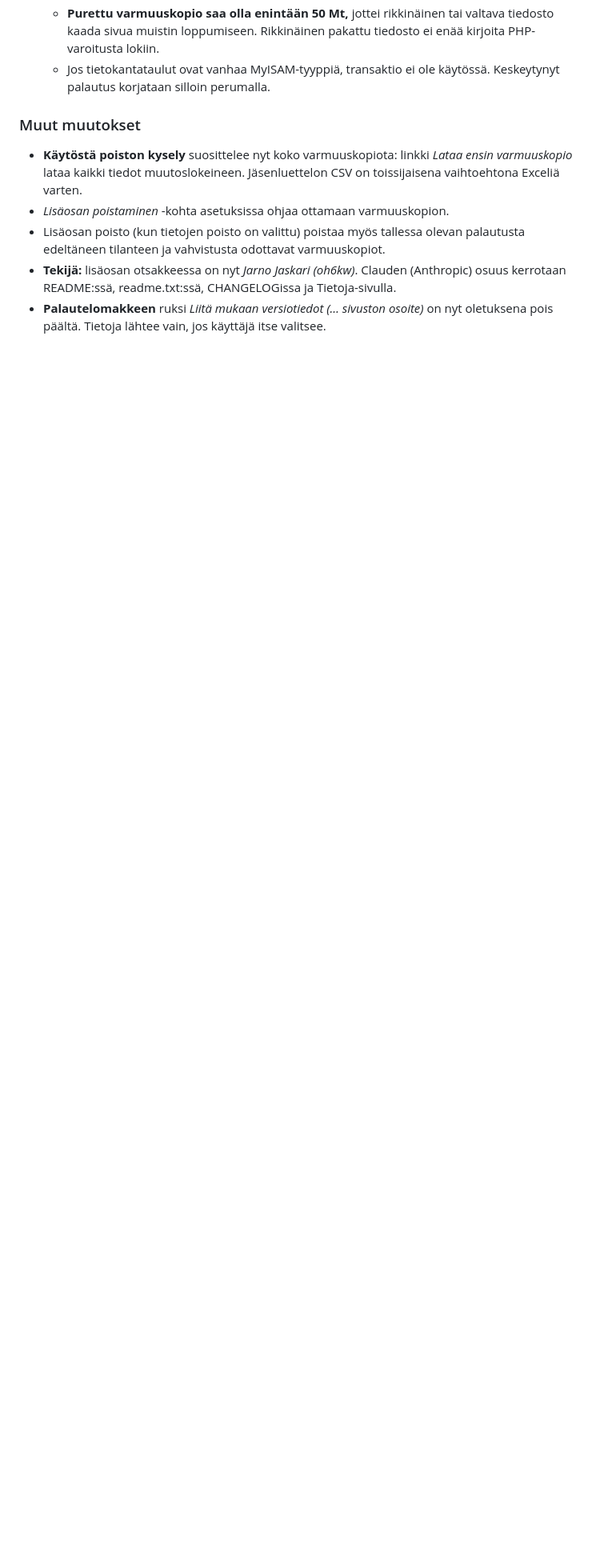
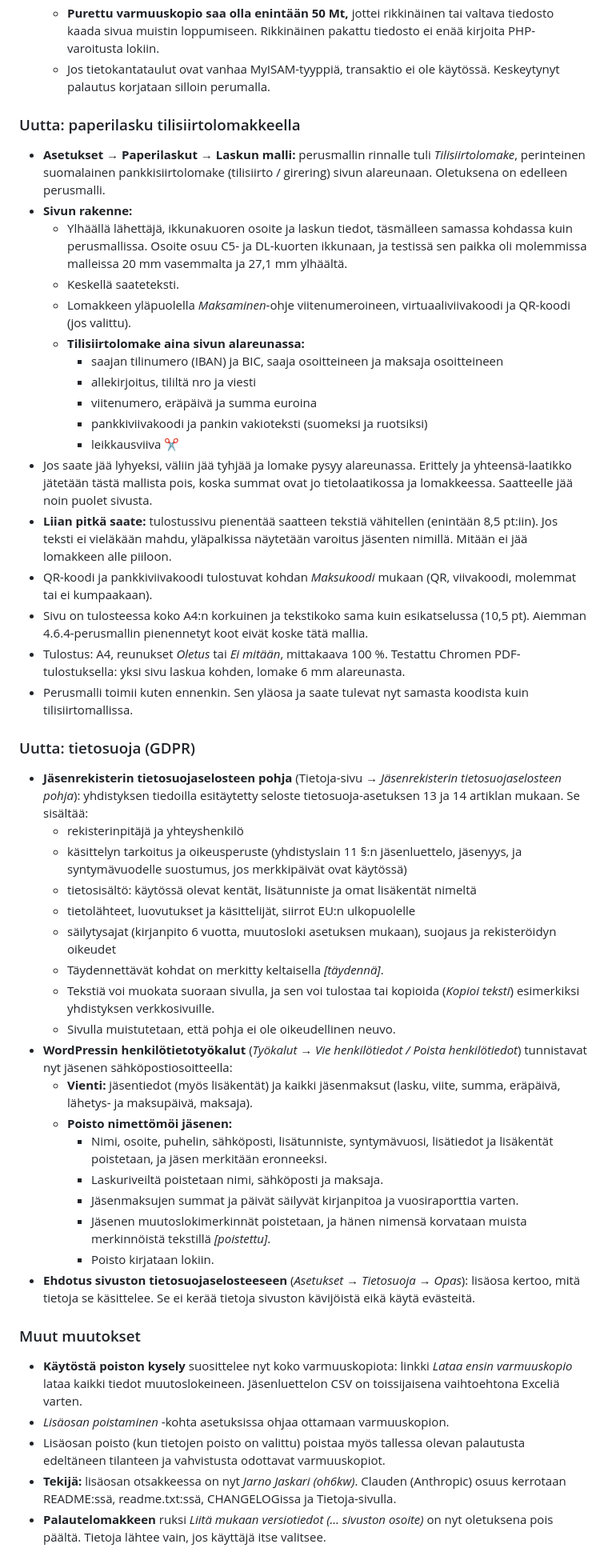
Before and after one commit to oh6kw/WP-Jasenrekisteri, a Markdown page: CHANGELOG.md, the part around the change. Shown at 80% size. Drawn GitHub-style; blank space fills up the shorter version.

```diff
--- a/CHANGELOG.md
+++ b/CHANGELOG.md
@@ -34,6 +34,45 @@ Tekijä: Jarno Jaskari (oh6kw). Versiosta 3.0 alkaen lisäosaa on kehitetty yhde
   - **Vahvistussivu kertoo,** jos aiemman palautuksen peruttava tilanne korvautuu uudella (tallessa on aina vain yksi).
   - **Purettu varmuuskopio saa olla enintään 50 Mt,** jottei rikkinäinen tai valtava tiedosto kaada sivua muistin loppumiseen. Rikkinäinen pakattu tiedosto ei enää kirjoita PHP-varoitusta lokiin.
   - Jos tietokantataulut ovat vanhaa MyISAM-tyyppiä, transaktio ei ole käytössä. Keskeytynyt palautus korjataan silloin perumalla.
+
+### Uutta: paperilasku tilisiirtolomakkeella
+- **Asetukset → Paperilaskut → Laskun malli:** perusmallin rinnalle tuli *Tilisiirtolomake*, perinteinen suomalainen pankkisiirtolomake (tilisiirto / girering) sivun alareunaan. Oletuksena on edelleen perusmalli.
+- **Sivun rakenne:**
+  - Ylhäällä lähettäjä, ikkunakuoren osoite ja laskun tiedot, täsmälleen samassa kohdassa kuin perusmallissa. Osoite osuu C5- ja DL-kuorten ikkunaan, ja testissä sen paikka oli molemmissa malleissa 20 mm vasemmalta ja 27,1 mm ylhäältä.
+  - Keskellä saateteksti.
+  - Lomakkeen yläpuolella *Maksaminen*-ohje viitenumeroineen, virtuaaliviivakoodi ja QR-koodi (jos valittu).
+  - **Tilisiirtolomake aina sivun alareunassa:**
+    - saajan tilinumero (IBAN) ja BIC, saaja osoitteineen ja maksaja osoitteineen
+    - allekirjoitus, tililtä nro ja viesti
+    - viitenumero, eräpäivä ja summa euroina
+    - pankkiviivakoodi ja pankin vakioteksti (suomeksi ja ruotsiksi)
+    - leikkausviiva ✂
+- Jos saate jää lyhyeksi, väliin jää tyhjää ja lomake pysyy alareunassa. Erittely ja yhteensä-laatikko jätetään tästä mallista pois, koska summat ovat jo tietolaatikossa ja lomakkeessa. Saatteelle jää noin puolet sivusta.
+- **Liian pitkä saate:** tulostussivu pienentää saatteen tekstiä vähitellen (enintään 8,5 pt:iin). Jos teksti ei vieläkään mahdu, yläpalkissa näytetään varoitus jäsenten nimillä. Mitään ei jää lomakkeen alle piiloon.
+- QR-koodi ja pankkiviivakoodi tulostuvat kohdan *Maksukoodi* mukaan (QR, viivakoodi, molemmat tai ei kumpaakaan).
+- Sivu on tulosteessa koko A4:n korkuinen ja tekstikoko sama kuin esikatselussa (10,5 pt). Aiemman 4.6.4-perusmallin pienennetyt koot eivät koske tätä mallia.
+- Tulostus: A4, reunukset *Oletus* tai *Ei mitään*, mittakaava 100 %. Testattu Chromen PDF-tulostuksella: yksi sivu laskua kohden, lomake 6 mm alareunasta.
+- Perusmalli toimii kuten ennenkin. Sen yläosa ja saate tulevat nyt samasta koodista kuin tilisiirtomallissa.
+
+### Uutta: tietosuoja (GDPR)
+- **Jäsenrekisterin tietosuojaselosteen pohja** (Tietoja-sivu → *Jäsenrekisterin tietosuojaselosteen pohja*): yhdistyksen tiedoilla esitäytetty seloste tietosuoja-asetuksen 13 ja 14 artiklan mukaan. Se sisältää:
+  - rekisterinpitäjä ja yhteyshenkilö
+  - käsittelyn tarkoitus ja oikeusperuste (yhdistyslain 11 §:n jäsenluettelo, jäsenyys, ja syntymävuodelle suostumus, jos merkkipäivät ovat käytössä)
+  - tietosisältö: käytössä olevat kentät, lisätunniste ja omat lisäkentät nimeltä
+  - tietolähteet, luovutukset ja käsittelijät, siirrot EU:n ulkopuolelle
+  - säilytysajat (kirjanpito 6 vuotta, muutosloki asetuksen mukaan), suojaus ja rekisteröidyn oikeudet
+  - Täydennettävät kohdat on merkitty keltaisella *[täydennä]*.
+  - Tekstiä voi muokata suoraan sivulla, ja sen voi tulostaa tai kopioida (*Kopioi teksti*) esimerkiksi yhdistyksen verkkosivuille.
+  - Sivulla muistutetaan, että pohja ei ole oikeudellinen neuvo.
+- **WordPressin henkilötietotyökalut** (*Työkalut → Vie henkilötiedot / Poista henkilötiedot*) tunnistavat nyt jäsenen sähköpostiosoitteella:
+  - **Vienti:** jäsentiedot (myös lisäkentät) ja kaikki jäsenmaksut (lasku, viite, summa, eräpäivä, lähetys- ja maksupäivä, maksaja).
+  - **Poisto nimettömöi jäsenen:**
+    - Nimi, osoite, puhelin, sähköposti, lisätunniste, syntymävuosi, lisätiedot ja lisäkentät poistetaan, ja jäsen merkitään eronneeksi.
+    - Laskuriveiltä poistetaan nimi, sähköposti ja maksaja.
+    - Jäsenmaksujen summat ja päivät säilyvät kirjanpitoa ja vuosiraporttia varten.
+    - Jäsenen muutoslokimerkinnät poistetaan, ja hänen nimensä korvataan muista merkinnöistä tekstillä *[poistettu]*.
+    - Poisto kirjataan lokiin.
+- **Ehdotus sivuston tietosuojaselosteeseen** (*Asetukset → Tietosuoja → Opas*): lisäosa kertoo, mitä tietoja se käsittelee. Se ei kerää tietoja sivuston kävijöistä eikä käytä evästeitä.
 
 ### Muut muutokset
 - **Käytöstä poiston kysely** suosittelee nyt koko varmuuskopiota: linkki *Lataa ensin varmuuskopio* lataa kaikki tiedot muutoslokeineen. Jäsenluettelon CSV on toissijaisena vaihtoehtona Exceliä varten.
```
Also changed, not shown: README.md (+4 -0 lines), .wordpress-org/screenshot-11.png (added), docs/kuvat/22-tilisiirtolomake.png (added), docs/kuvat/23-tietosuojaseloste.png (added), 10 other files.
